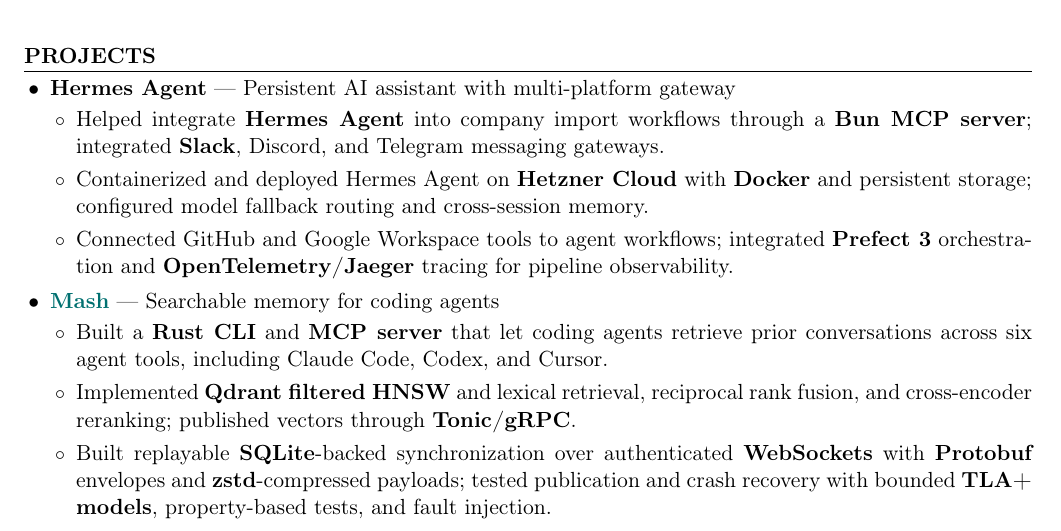
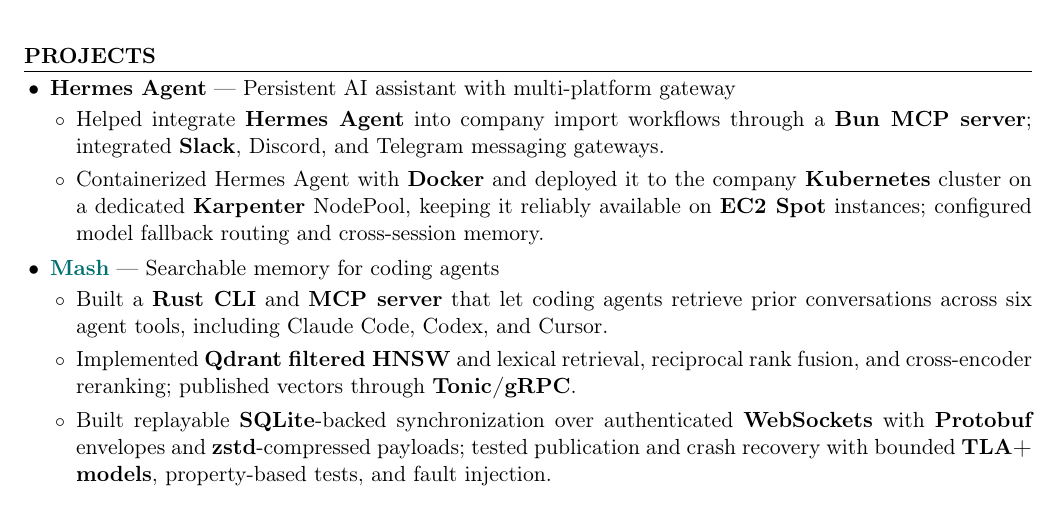
Before and after one commit to kojah/resume, a LaTeX CV (resume.tex): part of page 1 of 2, cut so that both start at the same text. Compiled offline with pdfLaTeX.

Commit message:
Describe the Hermes Agent deployment on Kubernetes with Karpenter

```diff
--- a/resume.tex
+++ b/resume.tex
@@ -45,8 +45,7 @@
   \item \textbf{Hermes Agent} --- Persistent AI assistant with multi-platform gateway
   \begin{itemize}
     \item Helped integrate \textbf{Hermes Agent} into company import workflows through a \textbf{Bun MCP server}; integrated \textbf{Slack}, Discord, and Telegram messaging gateways.
-    \item Containerized and deployed Hermes Agent on \textbf{Hetzner Cloud} with \textbf{Docker} and persistent storage; configured model fallback routing and cross-session memory.
-    \item Connected GitHub and Google Workspace tools to agent workflows; integrated \textbf{Prefect 3} orchestration and \textbf{OpenTelemetry/Jaeger} tracing for pipeline observability.
+    \item Containerized Hermes Agent with \textbf{Docker} and deployed it to the company \textbf{Kubernetes} cluster on a dedicated \textbf{Karpenter} NodePool, keeping it reliably available on \textbf{EC2 Spot} instances; configured model fallback routing and cross-session memory.
   \end{itemize}
   \item \textbf{\href{https://github.com/kojah/mash}{Mash}} --- Searchable memory for coding agents
   \begin{itemize}
```
Also changed, not shown: resume.pdf.
